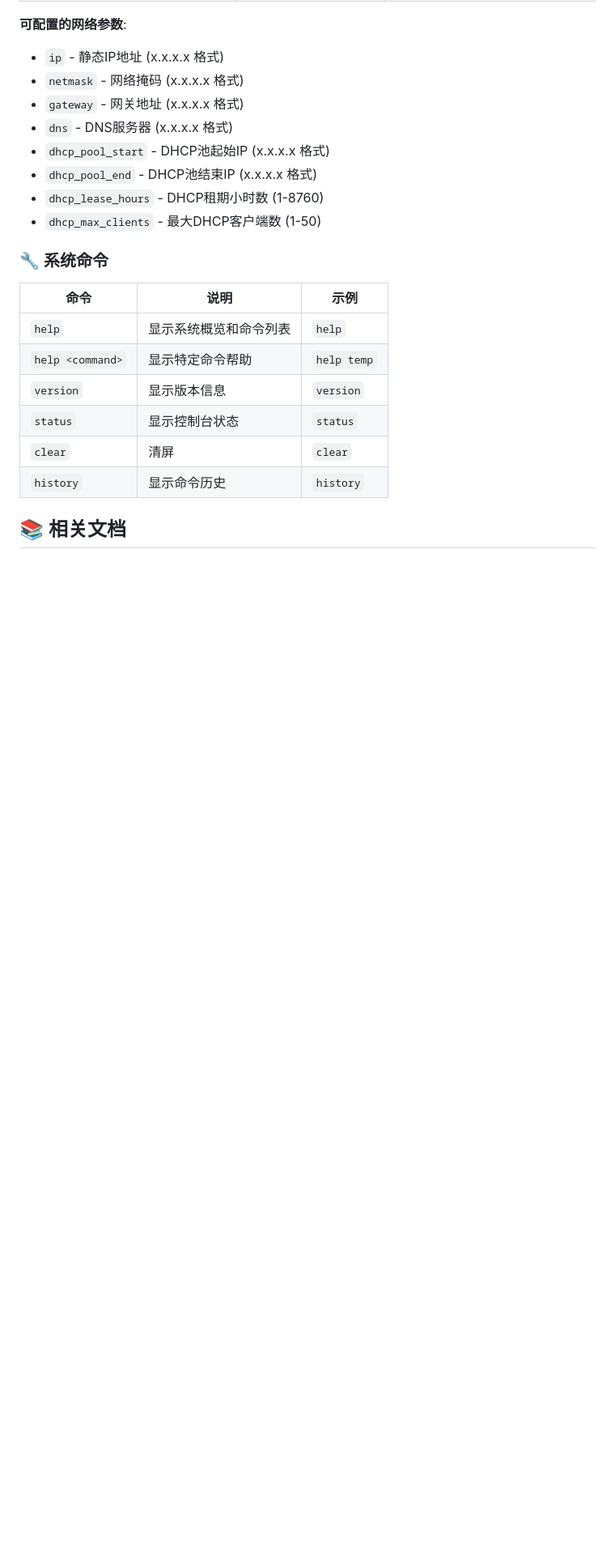
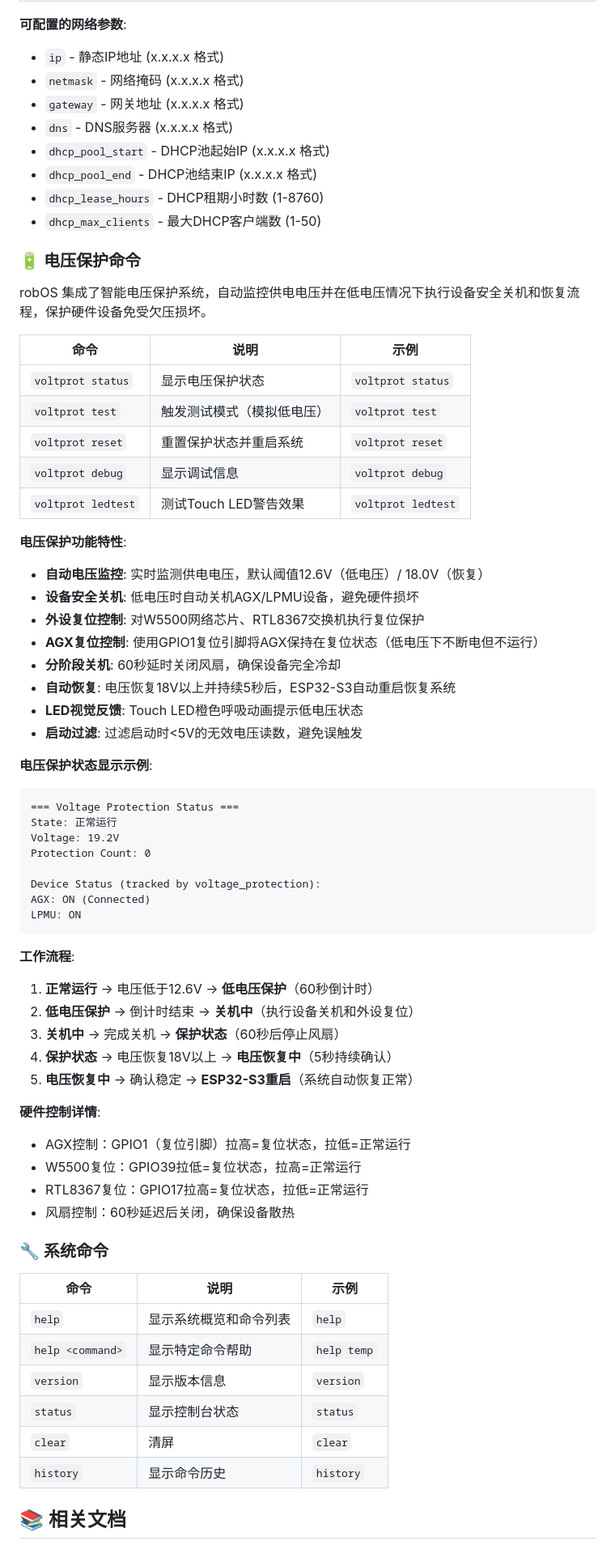
Before and after one commit to thomas-hiddenpeak/robOS, a Markdown page: README.md, the part around the change printed below. Shown: that part at 81% size. Drawn GitHub-style; blank space fills up the shorter version.

Commit message:
docs: Update README with voltage protection system documentation
- Add voltage protection to project status and component list
- Add comprehensive voltage protection commands reference
- Document voltage thresholds, protection workflow, and hardware control
- Add visual feedback and automatic recovery features description

````diff
--- a/README.md
+++ b/README.md
@@ -1300,6 +1303,53 @@ robOS 提供了功能强大的色彩校正系统，专门为 WS2812 LED 设备
 - `dhcp_lease_hours` - DHCP租期小时数 (1-8760)
 - `dhcp_max_clients` - 最大DHCP客户端数 (1-50)
 
+### 🔋 电压保护命令
+
+robOS 集成了智能电压保护系统，自动监控供电电压并在低电压情况下执行设备安全关机和恢复流程，保护硬件设备免受欠压损坏。
+
+| 命令 | 说明 | 示例 |
+|------|------|------|
+| `voltprot status` | 显示电压保护状态 | `voltprot status` |
+| `voltprot test` | 触发测试模式（模拟低电压） | `voltprot test` |
+| `voltprot reset` | 重置保护状态并重启系统 | `voltprot reset` |
+| `voltprot debug` | 显示调试信息 | `voltprot debug` |
+| `voltprot ledtest` | 测试Touch LED警告效果 | `voltprot ledtest` |
+
+**电压保护功能特性**:
+- **自动电压监控**: 实时监测供电电压，默认阈值12.6V（低电压）/ 18.0V（恢复）
+- **设备安全关机**: 低电压时自动关机AGX/LPMU设备，避免硬件损坏
+- **外设复位控制**: 对W5500网络芯片、RTL8367交换机执行复位保护
+- **AGX复位控制**: 使用GPIO1复位引脚将AGX保持在复位状态（低电压下不断电但不运行）
+- **分阶段关机**: 60秒延时关闭风扇，确保设备完全冷却
+- **自动恢复**: 电压恢复18V以上并持续5秒后，ESP32-S3自动重启恢复系统
+- **LED视觉反馈**: Touch LED橙色呼吸动画提示低电压状态
+- **启动过滤**: 过滤启动时<5V的无效电压读数，避免误触发
+
+**电压保护状态显示示例**:
+```
+=== Voltage Protection Status ===
+State: 正常运行
+Voltage: 19.2V
+Protection Count: 0
+
+Device Status (tracked by voltage_protection):
+AGX: ON (Connected)
+LPMU: ON
+```
+
+**工作流程**:
+1. **正常运行** → 电压低于12.6V → **低电压保护**（60秒倒计时）
+2. **低电压保护** → 倒计时结束 → **关机中**（执行设备关机和外设复位）
+3. **关机中** → 完成关机 → **保护状态**（60秒后停止风扇）
+4. **保护状态** → 电压恢复18V以上 → **电压恢复中**（5秒持续确认）
+5. **电压恢复中** → 确认稳定 → **ESP32-S3重启**（系统自动恢复正常）
+
+**硬件控制详情**:
+- AGX控制：GPIO1（复位引脚）拉高=复位状态，拉低=正常运行
+- W5500复位：GPIO39拉低=复位状态，拉高=正常运行
+- RTL8367复位：GPIO17拉高=复位状态，拉低=正常运行
+- 风扇控制：60秒延迟后关闭，确保设备散热
+
 ### 🔧 系统命令
 | 命令 | 说明 | 示例 |
 |------|------|------|
````
Also changed, not shown: other parts of README.md (+3 -0 lines).
